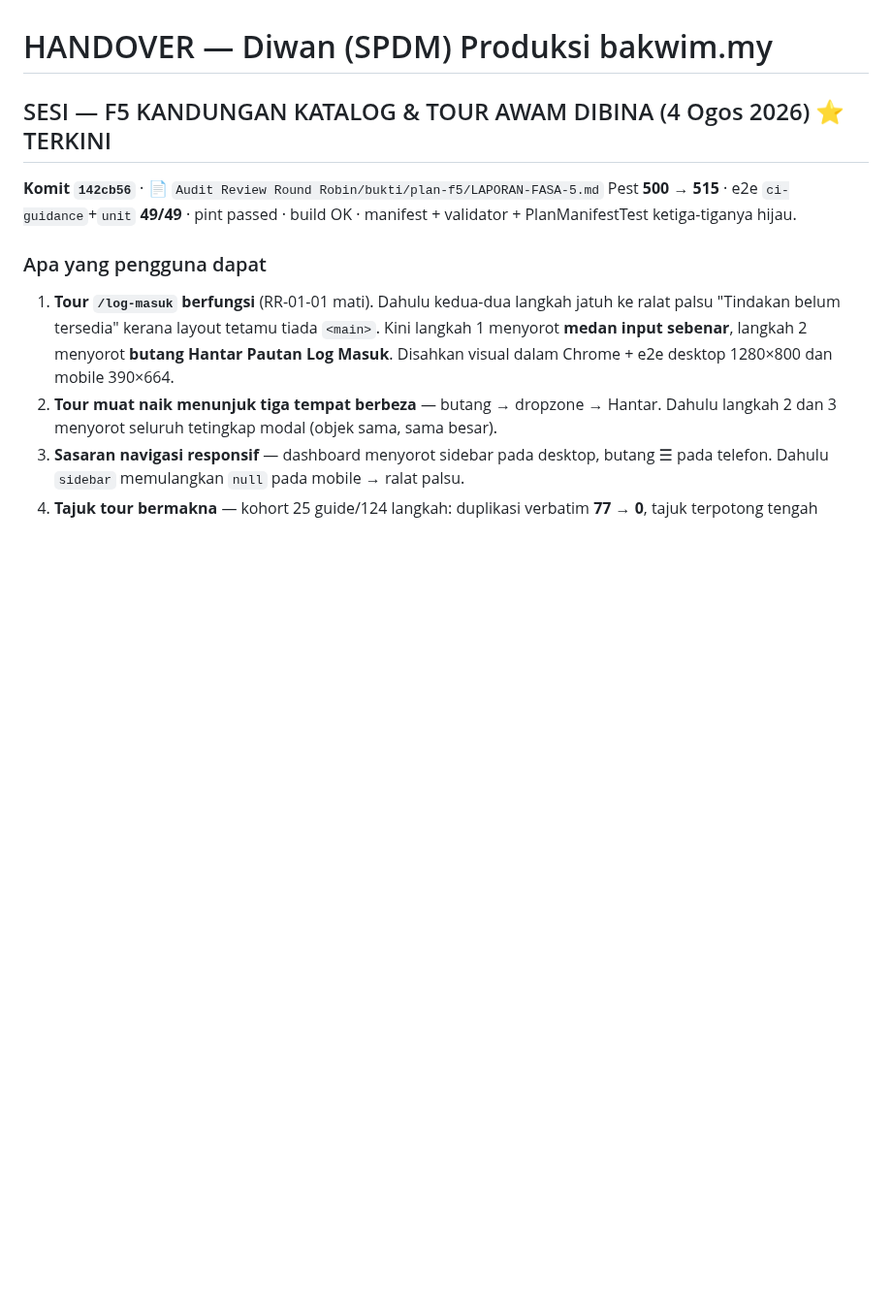
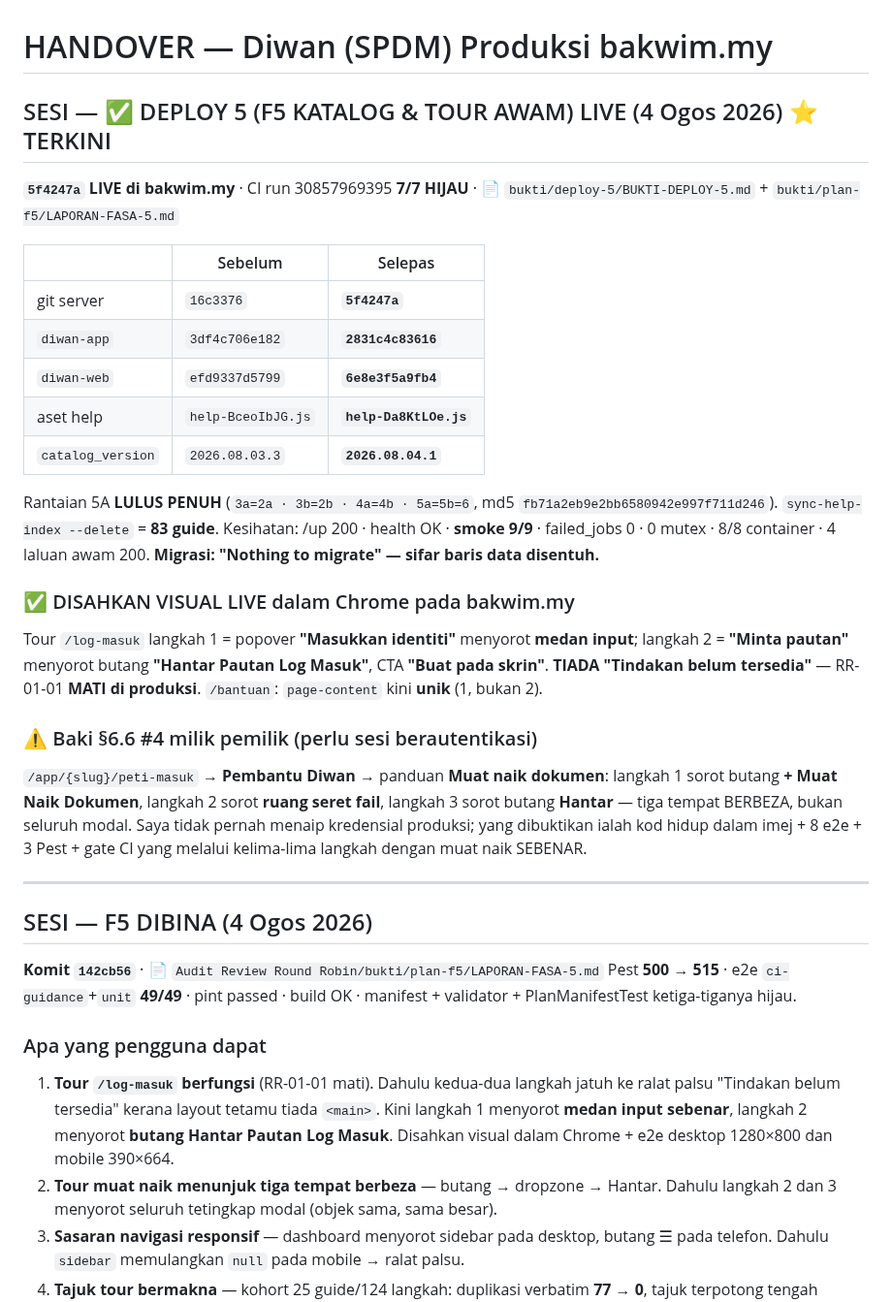
Before and after one commit to hakimalek27/Sistem-Pengurusan-Dokumen-Masjid, a Markdown page: HANDOVER.md, the part around the change. Shown at 97% size. GitHub-like rendering; blank space fills up the shorter version.

Commit message:
docs: Deploy 5 (F5 katalog & tour awam) LIVE di bakwim.my
Rantaian 5A lulus penuh; RR-01-01 disahkan MATI di produksi secara visual.
7 pusingan CI didokumen penuh — 7 punca berbeza, 0 dikecualikan.

Co-Authored-By: Claude Opus 5 (1M context) <noreply@anthropic.com>
Claude-Session: https://claude.ai/code/session_01VcqkMaF7RVVE9p1teWg72T

```diff
--- a/HANDOVER.md
+++ b/HANDOVER.md
@@ -1,6 +1,39 @@
 # HANDOVER — Diwan (SPDM) Produksi bakwim.my
 
-## SESI — F5 KANDUNGAN KATALOG & TOUR AWAM DIBINA (4 Ogos 2026) ⭐ TERKINI
+## SESI — ✅ DEPLOY 5 (F5 KATALOG & TOUR AWAM) LIVE (4 Ogos 2026) ⭐ TERKINI
+
+**`5f4247a` LIVE di bakwim.my** · CI run 30857969395 **7/7 HIJAU** ·
+📄 `bukti/deploy-5/BUKTI-DEPLOY-5.md` + `bukti/plan-f5/LAPORAN-FASA-5.md`
+
+| | Sebelum | Selepas |
+|---|---|---|
+| git server | `16c3376` | **`5f4247a`** |
+| `diwan-app` | `3df4c706e182` | **`2831c4c83616`** |
+| `diwan-web` | `efd9337d5799` | **`6e8e3f5a9fb4`** |
+| aset help | `help-BceoIbJG.js` | **`help-Da8KtLOe.js`** |
+| `catalog_version` | `2026.08.03.3` | **`2026.08.04.1`** |
+
+Rantaian 5A **LULUS PENUH** (`3a=2a · 3b=2b · 4a=4b · 5a=5b=6`, md5
+`fb71a2eb9e2bb6580942e997f711d246`). `sync-help-index --delete` = **83 guide**.
+Kesihatan: /up 200 · health OK · **smoke 9/9** · failed_jobs 0 · 0 mutex · 8/8 container ·
+4 laluan awam 200. **Migrasi: "Nothing to migrate" — sifar baris data disentuh.**
+
+### ✅ DISAHKAN VISUAL LIVE dalam Chrome pada bakwim.my
+Tour `/log-masuk` langkah 1 = popover **"Masukkan identiti"** menyorot **medan input**;
+langkah 2 = **"Minta pautan"** menyorot butang **"Hantar Pautan Log Masuk"**, CTA
+**"Buat pada skrin"**. **TIADA "Tindakan belum tersedia"** — RR-01-01 **MATI di produksi**.
+`/bantuan`: `page-content` kini **unik** (1, bukan 2).
+
+### ⚠️ Baki §6.6 #4 milik pemilik (perlu sesi berautentikasi)
+`/app/{slug}/peti-masuk` → **Pembantu Diwan** → panduan **Muat naik dokumen**: langkah 1 sorot
+butang **+ Muat Naik Dokumen**, langkah 2 sorot **ruang seret fail**, langkah 3 sorot butang
+**Hantar** — tiga tempat BERBEZA, bukan seluruh modal. Saya tidak pernah menaip kredensial
+produksi; yang dibuktikan ialah kod hidup dalam imej + 8 e2e + 3 Pest + gate CI yang melalui
+kelima-lima langkah dengan muat naik SEBENAR.
+
+---
+
+## SESI — F5 DIBINA (4 Ogos 2026)
 
 **Komit `142cb56`** · 📄 `Audit Review Round Robin/bukti/plan-f5/LAPORAN-FASA-5.md`
 Pest **500 → 515** · e2e `ci-guidance`+`unit` **49/49** · pint passed · build OK ·
```
Also changed, not shown: 1 other file.
